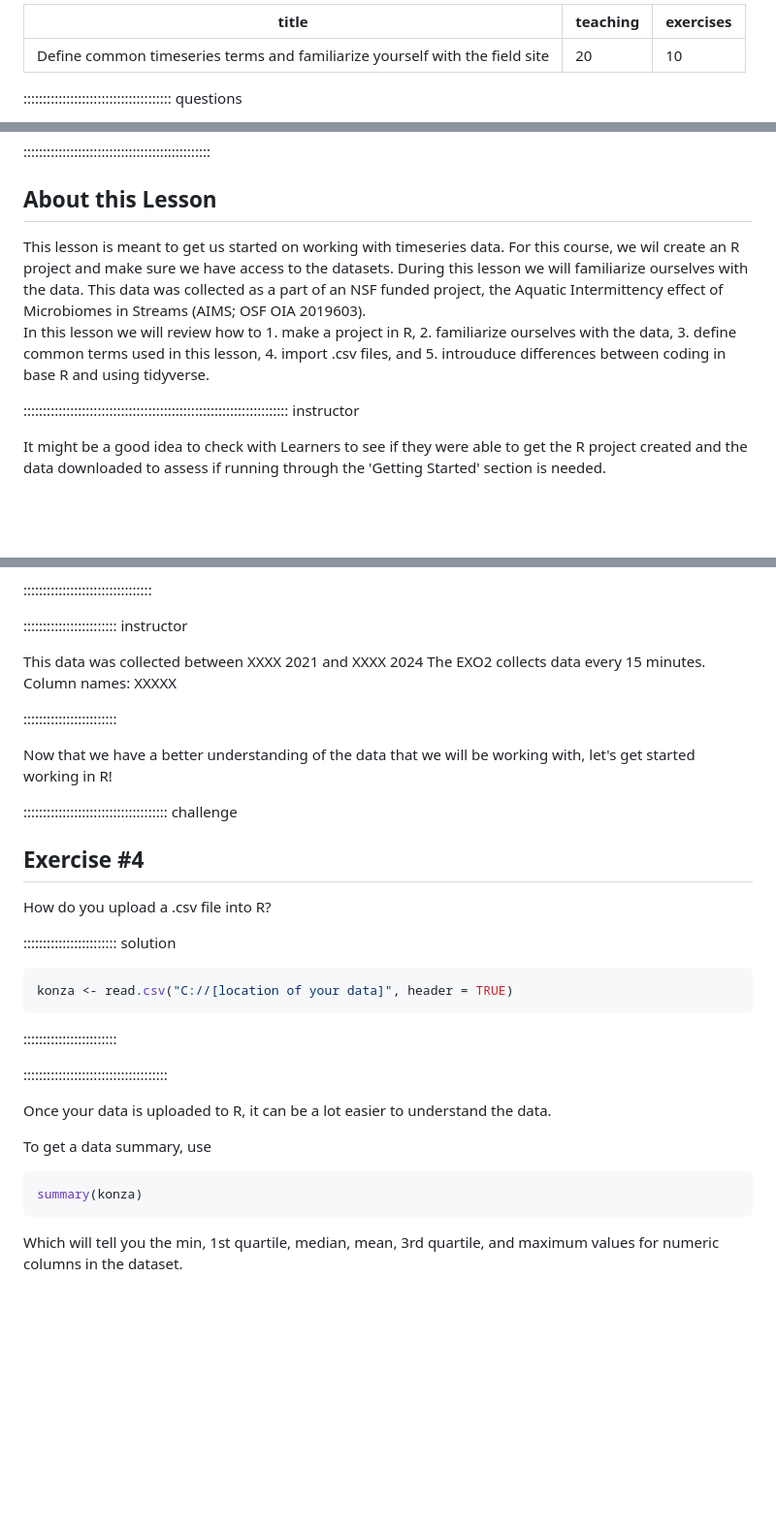
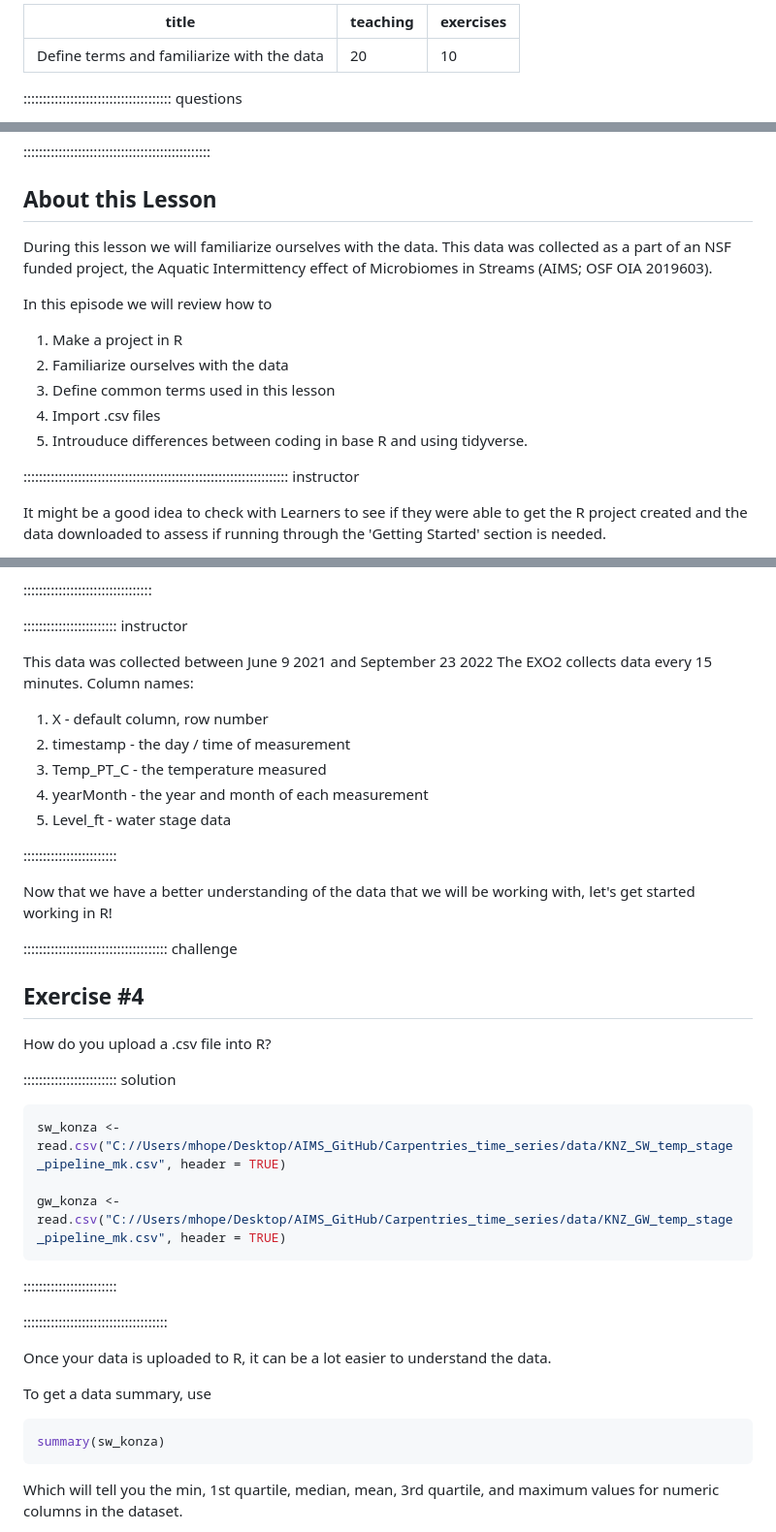
Before and after one commit to AIMS-Project/timeseries_in_R, a Markdown page: episodes/site_and_terms.md, 3 parts joined by grey strips. Shown at 97% size. GitHub-like rendering; blank space fills up the shorter version.

Commit message:
Update site_and_terms.md
cleaning up

````diff
--- a/episodes/site_and_terms.md
+++ b/episodes/site_and_terms.md
@@ -1,5 +1,5 @@
 ---
-title: "Define common timeseries terms and familiarize yourself with the field site"
+title: "Define terms and familiarize with the data"
 teaching: 20
 exercises: 10
 ---
@@ -23,13 +23,15 @@ exercises: 10
 ::::::::::::::::::::::::::::::::::::::::::::::::
 
 ## About this Lesson
-This lesson is meant to get us started on working with timeseries data. For this course, we wil
-create an R project and make sure we have access to the datasets. During this lesson we will
-familiarize ourselves with the data. This data was collected as a part of an NSF funded project,
+During this lesson we will familiarize ourselves with the data. This data was collected as a part of an NSF funded project,
 the Aquatic Intermittency effect of Microbiomes in Streams (AIMS; OSF OIA 2019603).
-In this lesson we will review how to 1. make a project in R, 2. familiarize ourselves with the
-data, 3. define common terms used in this lesson, 4. import .csv files, and 5. introuduce differences
-between coding in base R and using tidyverse.
+
+In this episode we will review how to
+1. Make a project in R
+2. Familiarize ourselves with the data
+3. Define common terms used in this lesson
+4. Import .csv files
+5. Introuduce differences between coding in base R and using tidyverse.
 
 :::::::::::::::::::::::::::::::::::::::::::::::::::::::::::::::::::: instructor
 
@@ -256,9 +258,14 @@ Do you have guesses as to what the columns mean?
 
 :::::::::::::::::::::::: instructor
 
-This data was collected between XXXX 2021 and XXXX 2024
+This data was collected between June 9 2021 and September 23 2022
 The EXO2 collects data every 15 minutes.
-Column names: XXXXX
+Column names:
+1. X - default column, row number
+2. timestamp - the day / time of measurement
+3. Temp_PT_C - the temperature measured
+4. yearMonth - the year and month of each measurement
+5. Level_ft - water stage data
 
 ::::::::::::::::::::::::
 
@@ -273,7 +280,9 @@ How do you upload a .csv file into R?
 :::::::::::::::::::::::: solution
 
 ```r
-konza <- read.csv("C://[location of your data]", header = TRUE)
+sw_konza <- read.csv("C://Users/mhope/Desktop/AIMS_GitHub/Carpentries_time_series/data/KNZ_SW_temp_stage_pipeline_mk.csv", header = TRUE)
+
+gw_konza <- read.csv("C://Users/mhope/Desktop/AIMS_GitHub/Carpentries_time_series/data/KNZ_GW_temp_stage_pipeline_mk.csv", header = TRUE)
 ```
 
 ::::::::::::::::::::::::
@@ -285,7 +294,7 @@ Once your data is uploaded to R, it can be a lot easier to understand the data.
 To get a data summary, use
 
 ```r
-summary(konza)
+summary(sw_konza)
 ```
 
 Which will tell you the min, 1st quartile, median, mean, 3rd quartile, and maximum values
````
